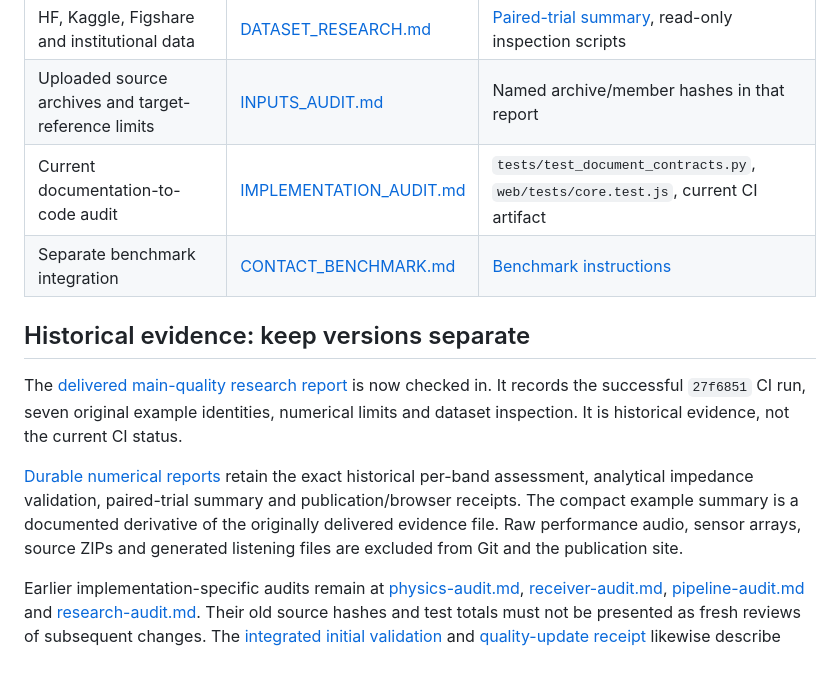
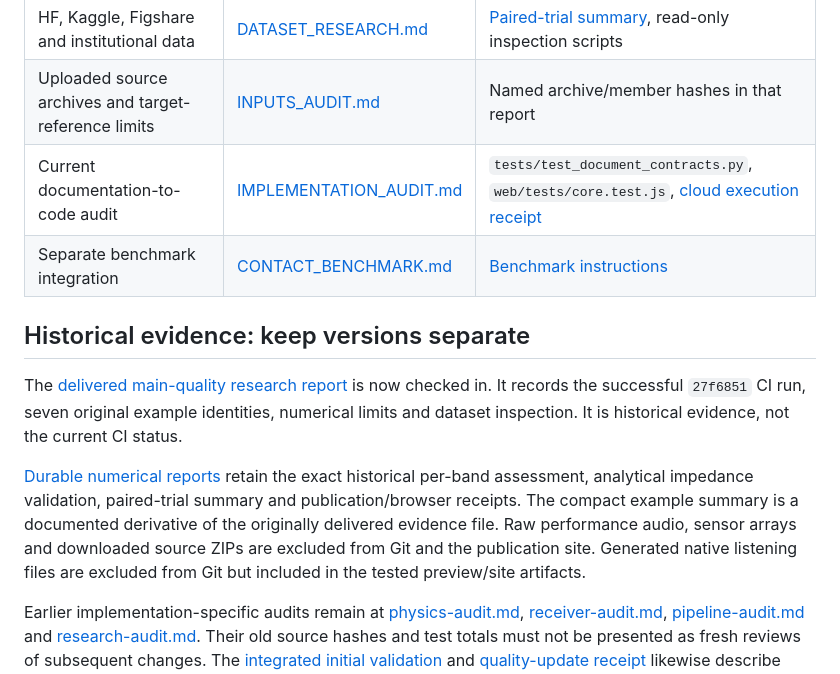
Before and after one commit to parafieldai/Ku100-Sim, a Markdown page: docs/RESEARCH_INDEX.md, the part around the change. GitHub-like rendering.

Commit message:
Link cloud audit receipt and distinguish generated previews from private raw references

```diff
--- a/docs/RESEARCH_INDEX.md
+++ b/docs/RESEARCH_INDEX.md
@@ -12,14 +12,14 @@ Repository of record: `parafieldai/Ku100-Sim`. Main application development is i
 | Device specifications and measurement boundaries | [MICROPHONES.md](MICROPHONES.md) | [Receiver provenance](../data/manifest.json), [orientation](../data/orientation-check.json), [measured-bank validation](../data/validation.json) |
 | HF, Kaggle, Figshare and institutional data | [DATASET_RESEARCH.md](DATASET_RESEARCH.md) | [Paired-trial summary](../validation/dataset-paired-trial.json), read-only inspection scripts |
 | Uploaded source archives and target-reference limits | [INPUTS_AUDIT.md](INPUTS_AUDIT.md) | Named archive/member hashes in that report |
-| Current documentation-to-code audit | [IMPLEMENTATION_AUDIT.md](IMPLEMENTATION_AUDIT.md) | `tests/test_document_contracts.py`, `web/tests/core.test.js`, current CI artifact |
+| Current documentation-to-code audit | [IMPLEMENTATION_AUDIT.md](IMPLEMENTATION_AUDIT.md) | `tests/test_document_contracts.py`, `web/tests/core.test.js`, [cloud execution receipt](../validation/audits/2026-09-29/CLOUD_RESULTS.md) |
 | Separate benchmark integration | [CONTACT_BENCHMARK.md](CONTACT_BENCHMARK.md) | [Benchmark instructions](../benchmarks/contact-coupon/INTEGRATION.md) |
 
 ## Historical evidence: keep versions separate
 
 The [delivered main-quality research report](reports/main-quality-update-2026-09-29.md) is now checked in. It records the successful `27f6851` CI run, seven original example identities, numerical limits and dataset inspection. It is historical evidence, not the current CI status.
 
-[Durable numerical reports](../validation/reports/2026-09-29-quality/manifest.json) retain the exact historical per-band assessment, analytical impedance validation, paired-trial summary and publication/browser receipts. The compact example summary is a documented derivative of the originally delivered evidence file. Raw performance audio, sensor arrays, source ZIPs and generated listening files are excluded from Git and the publication site.
+[Durable numerical reports](../validation/reports/2026-09-29-quality/manifest.json) retain the exact historical per-band assessment, analytical impedance validation, paired-trial summary and publication/browser receipts. The compact example summary is a documented derivative of the originally delivered evidence file. Raw performance audio, sensor arrays and downloaded source ZIPs are excluded from Git and the publication site. Generated native listening files are excluded from Git but included in the tested preview/site artifacts.
 
 Earlier implementation-specific audits remain at [physics-audit.md](../validation/physics-audit.md), [receiver-audit.md](../validation/receiver-audit.md), [pipeline-audit.md](../validation/pipeline-audit.md) and [research-audit.md](../validation/research-audit.md). Their old source hashes and test totals must not be presented as fresh reviews of subsequent changes. The [integrated initial validation](../validation/VALIDATION.md) and [quality-update receipt](../validation/QUALITY_RESULTS.md) likewise describe named snapshots.
 
```
